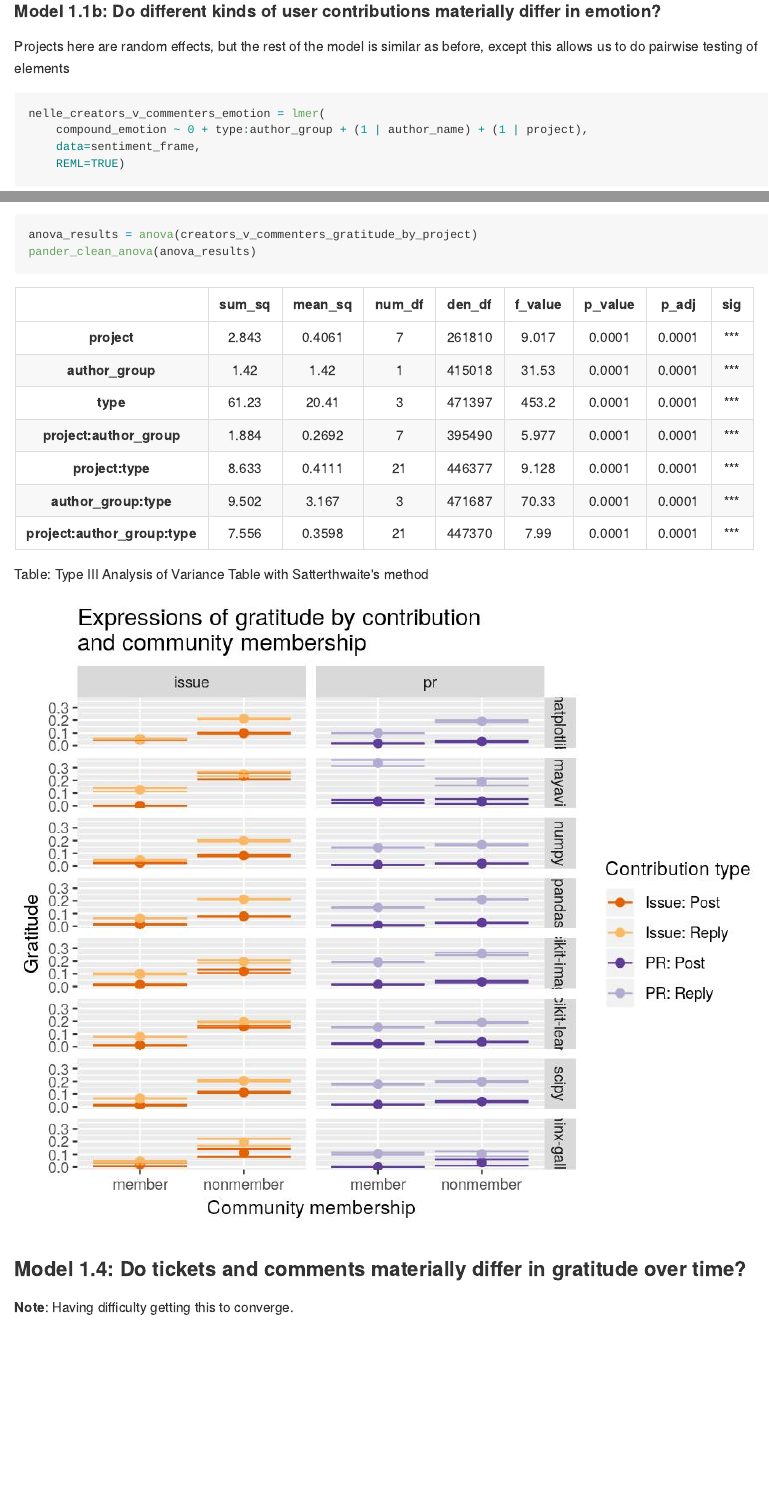
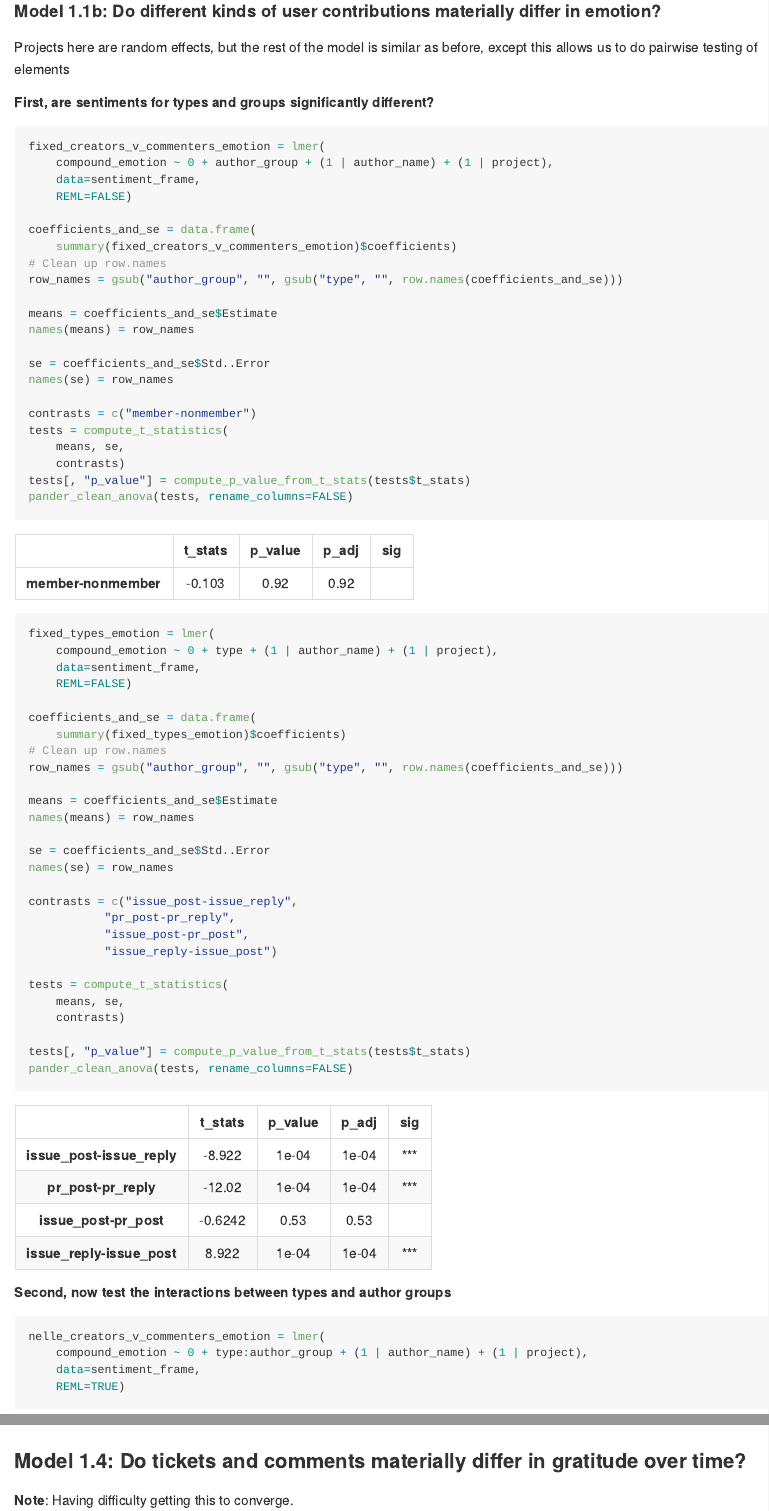
Before and after one commit to a-paxton/oss-community-health, an R Markdown document (scripts/sentiment_analysis/oss_community-language_dynamics.Rmd): the page in a window 1100 px wide, from 6350 px down before the commit and from 6790 px down after it, so that both start at the same text, and a second part further down, joined at a grey line. The pictures show the output file scripts/sentiment_analysis/oss_community-language_dynamics.md that the author committed with the source, drawn offline in the style of GitHub; long lines of code are wrapped.

Commit message:
New models for main effects are up and running

````diff
--- a/scripts/sentiment_analysis/oss_community-language_dynamics.Rmd
+++ b/scripts/sentiment_analysis/oss_community-language_dynamics.Rmd
@@ -4,6 +4,7 @@ output:
   html_document:
     keep_md: yes
     number_sections: yes
+    toc: true
 ---
 
 This R markdown provides the data preparation for our forthcoming manuscript
@@ -310,6 +338,66 @@ pander_clean_anova(anova_results)
 
 Projects here are random effects, but the rest of the model is similar as
 before, except this allows us to do pairwise testing of elements
+
+##### First, are sentiments for types and groups significantly different?
+
+```{r model-emotion-by-author}
+fixed_creators_v_commenters_emotion = lmer(
+    compound_emotion ~ 0 + author_group + (1 | author_name) + (1 | project),
+    data=sentiment_frame,
+    REML=FALSE)
+
+coefficients_and_se = data.frame(
+    summary(fixed_creators_v_commenters_emotion)$coefficients)
+# Clean up row.names
+row_names = gsub("author_group", "", gsub("type", "", row.names(coefficients_and_se)))
+
+means = coefficients_and_se$Estimate
+names(means) = row_names
+
+se = coefficients_and_se$Std..Error
+names(se) = row_names
+
+contrasts = c("member-nonmember")
+tests = compute_t_statistics(
+    means, se,
+    contrasts)
+tests[, "p_value"] = compute_p_value_from_t_stats(tests$t_stats)
+pander_clean_anova(tests, rename_columns=FALSE)
+```
+
+```{r model-types-by-author}
+
+fixed_types_emotion = lmer(
+    compound_emotion ~ 0 + type + (1 | author_name) + (1 | project),
+    data=sentiment_frame,
+    REML=FALSE)
+
+coefficients_and_se = data.frame(
+    summary(fixed_types_emotion)$coefficients)
+# Clean up row.names
+row_names = gsub("author_group", "", gsub("type", "", row.names(coefficients_and_se)))
+
+means = coefficients_and_se$Estimate
+names(means) = row_names
+
+se = coefficients_and_se$Std..Error
+names(se) = row_names
+
+contrasts = c("issue_post-issue_reply",
+	       "pr_post-pr_reply",
+	       "issue_post-pr_post",
+	       "issue_reply-issue_post")
+
+tests = compute_t_statistics(
+    means, se,
+    contrasts)
+
+tests[, "p_value"] = compute_p_value_from_t_stats(tests$t_stats)
+pander_clean_anova(tests, rename_columns=FALSE)
+```
+
+##### Second, now test the interactions between types and author groups
 
 ```{r nelle_model-emotion-by-type-and-author}
 
@@ -669,7 +725,3 @@ pander_lme(creators_v_commenters_gratitude_by_project)
-anova_results = anova(creators_v_commenters_gratitude_by_project)
-pander_clean_anova(anova_results)
-```
-
 ```{r plot-gratitude-predictors-by-project, include=FALSE, echo=FALSE, eval=TRUE}
 grateful_plot = ggplot(data=sentiment_frame,
                        aes(colour=type,
````
Also changed, not shown: scripts/sentiment_analysis/oss_community-language_dynamics.md, scripts/sentiment_analysis/oss_community-language_dynamics.Rmd (76 more changed lines).
